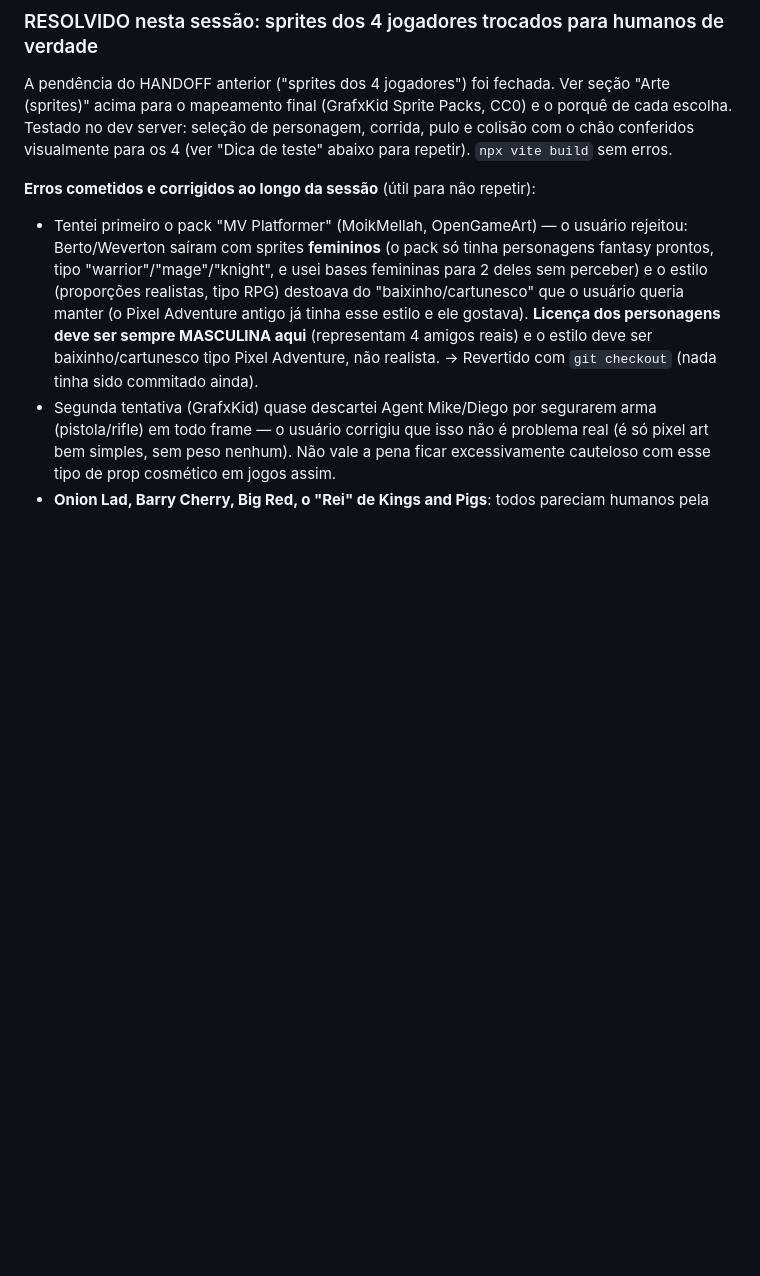
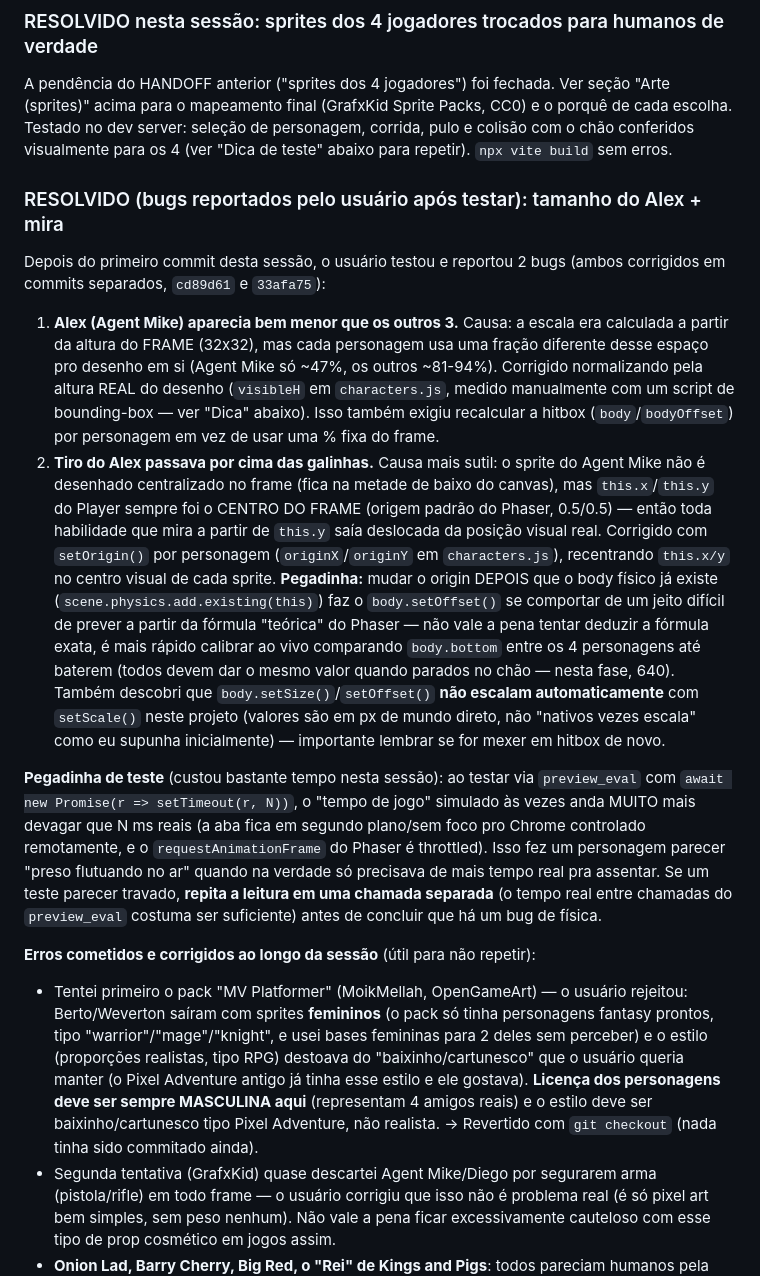
Before and after one commit to Cristofolinix/Trabalho_Sistemas_Multimidia, a Markdown page: HANDOFF.md, the part around the change. Drawn GitHub-style; blank space fills up the shorter version.

Commit message:
docs: atualiza HANDOFF com os fixes de tamanho/mira do Alex
Co-Authored-By: Claude Sonnet 5 <noreply@anthropic.com>

```diff
--- a/HANDOFF.md
+++ b/HANDOFF.md
@@ -128,6 +128,42 @@ de cada escolha. Testado no dev server: seleção de personagem, corrida, pulo e
 com o chão conferidos visualmente para os 4 (ver "Dica de teste" abaixo para repetir).
 `npx vite build` sem erros.
 
+### RESOLVIDO (bugs reportados pelo usuário após testar): tamanho do Alex + mira
+Depois do primeiro commit desta sessão, o usuário testou e reportou 2 bugs (ambos
+corrigidos em commits separados, `cd89d61` e `33afa75`):
+1. **Alex (Agent Mike) aparecia bem menor que os outros 3.** Causa: a escala era
+   calculada a partir da altura do FRAME (32x32), mas cada personagem usa uma
+   fração diferente desse espaço pro desenho em si (Agent Mike só ~47%, os outros
+   ~81-94%). Corrigido normalizando pela altura REAL do desenho (`visibleH` em
+   `characters.js`, medido manualmente com um script de bounding-box — ver "Dica"
+   abaixo). Isso também exigiu recalcular a hitbox (`body`/`bodyOffset`) por
+   personagem em vez de usar uma % fixa do frame.
+2. **Tiro do Alex passava por cima das galinhas.** Causa mais sutil: o sprite do
+   Agent Mike não é desenhado centralizado no frame (fica na metade de baixo do
+   canvas), mas `this.x`/`this.y` do Player sempre foi o CENTRO DO FRAME (origem
+   padrão do Phaser, 0.5/0.5) — então toda habilidade que mira a partir de `this.y`
+   saía deslocada da posição visual real. Corrigido com `setOrigin()` por
+   personagem (`originX`/`originY` em `characters.js`), recentrando `this.x/y` no
+   centro visual de cada sprite. **Pegadinha:** mudar o origin DEPOIS que o body
+   físico já existe (`scene.physics.add.existing(this)`) faz o `body.setOffset()`
+   se comportar de um jeito difícil de prever a partir da fórmula "teórica" do
+   Phaser — não vale a pena tentar deduzir a fórmula exata, é mais rápido calibrar
+   ao vivo comparando `body.bottom` entre os 4 personagens até baterem (todos devem
+   dar o mesmo valor quando parados no chão — nesta fase, 640).
+   Também descobri que `body.setSize()`/`setOffset()` **não escalam automaticamente**
+   com `setScale()` neste projeto (valores são em px de mundo direto, não "nativos
+   vezes escala" como eu supunha inicialmente) — importante lembrar se for mexer em
+   hitbox de novo.
+
+**Pegadinha de teste** (custou bastante tempo nesta sessão): ao testar via
+`preview_eval` com `await new Promise(r => setTimeout(r, N))`, o "tempo de jogo"
+simulado às vezes anda MUITO mais devagar que N ms reais (a aba fica em segundo
+plano/sem foco pro Chrome controlado remotamente, e o `requestAnimationFrame` do
+Phaser é throttled). Isso fez um personagem parecer "preso flutuando no ar" quando
+na verdade só precisava de mais tempo real pra assentar. Se um teste parecer
+travado, **repita a leitura em uma chamada separada** (o tempo real entre chamadas
+do `preview_eval` costuma ser suficiente) antes de concluir que há um bug de física.
+
 **Erros cometidos e corrigidos ao longo da sessão** (útil para não repetir):
 - Tentei primeiro o pack "MV Platformer" (MoikMellah, OpenGameArt) — o usuário rejeitou:
   Berto/Weverton saíram com sprites **femininos** (o pack só tinha personagens fantasy
```
